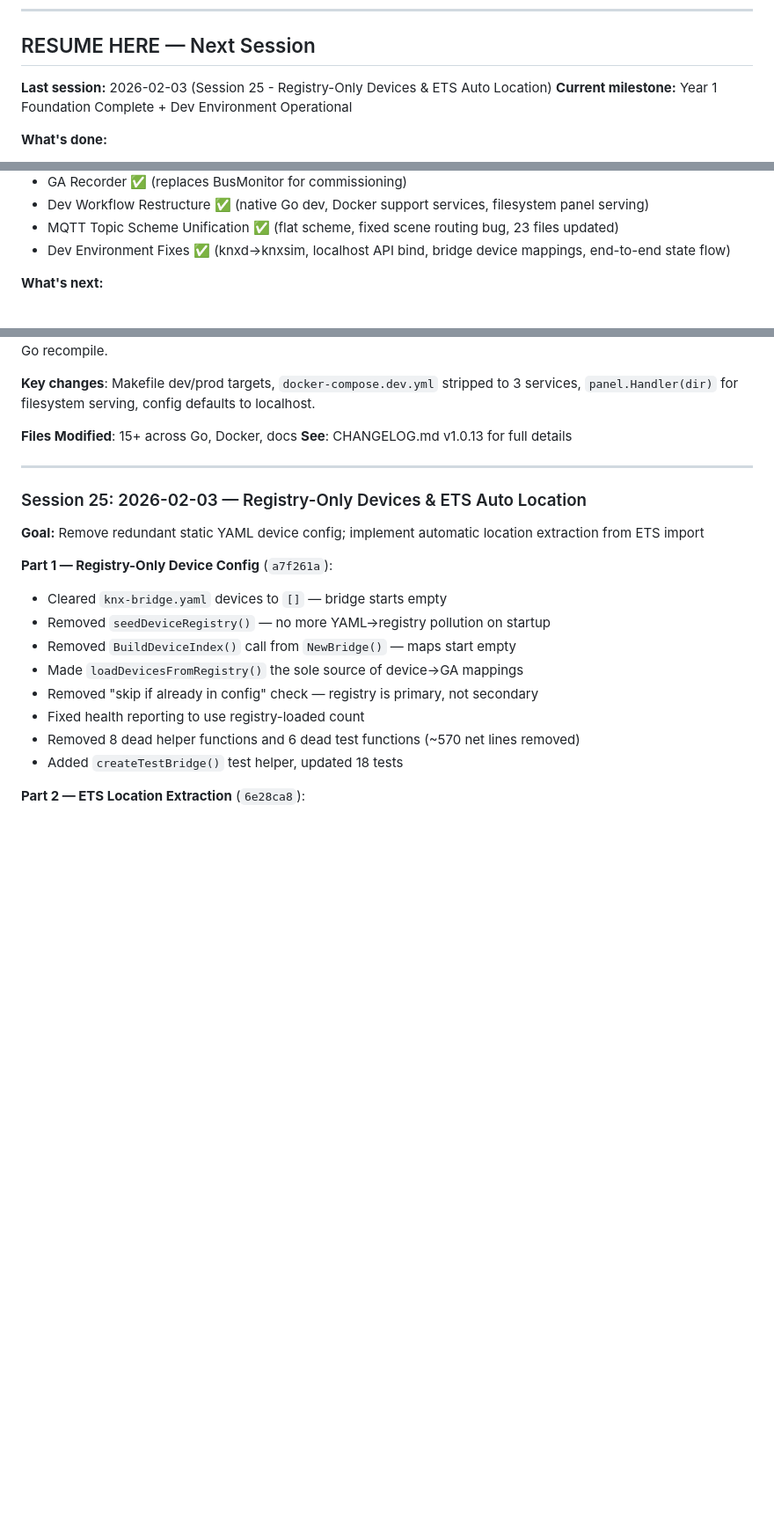
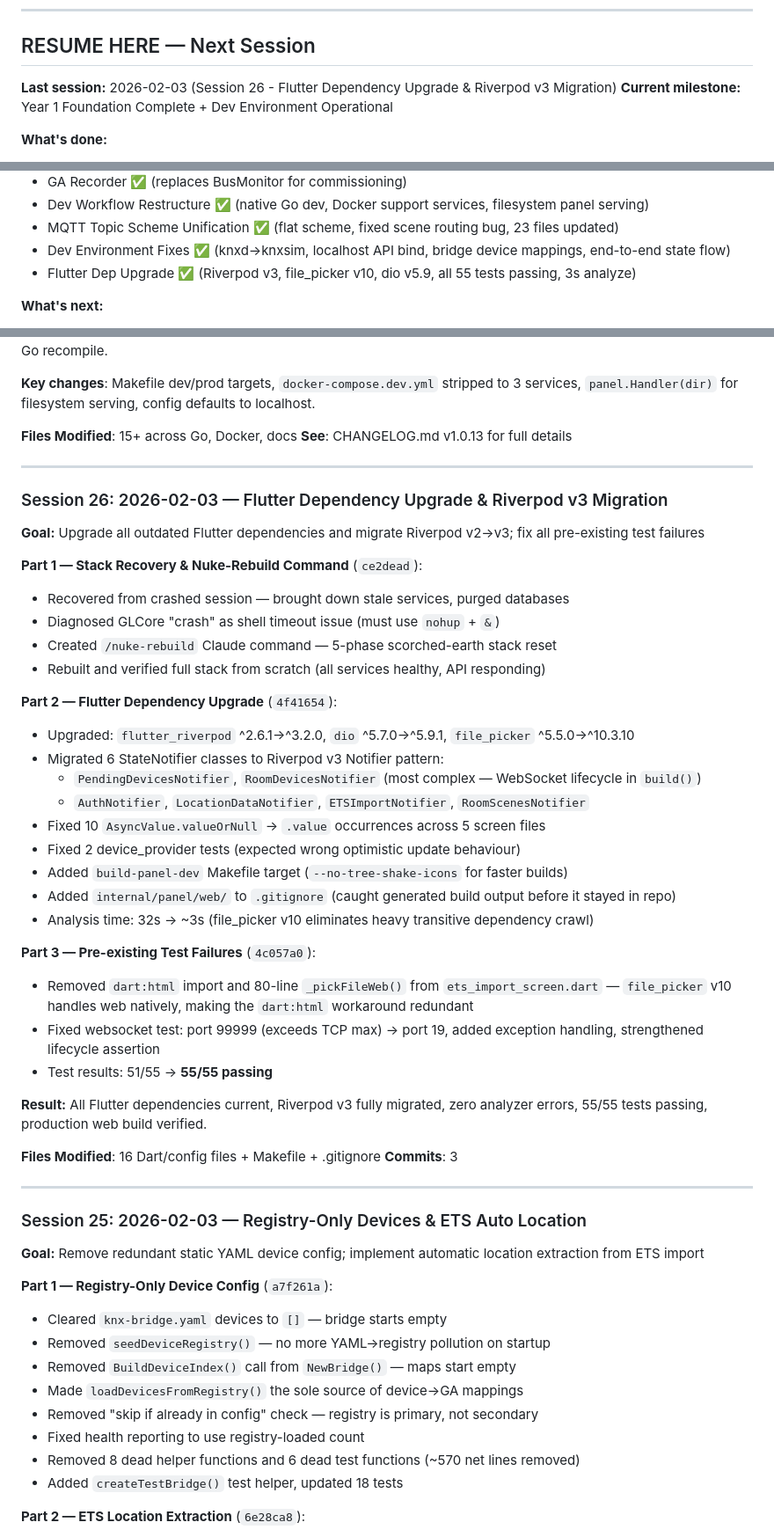
Before and after one commit to nerrad567/gray-logic-stack, a Markdown page: PROJECT-STATUS.md, 3 parts joined by grey strips. Shown at 88% size. Drawn GitHub-style; blank space fills up the shorter version.

```diff
--- a/PROJECT-STATUS.md
+++ b/PROJECT-STATUS.md
@@ -7,7 +7,7 @@
 
 ## RESUME HERE — Next Session
 
-**Last session:** 2026-02-03 (Session 25 - Registry-Only Devices & ETS Auto Location)
+**Last session:** 2026-02-03 (Session 26 - Flutter Dependency Upgrade & Riverpod v3 Migration)
 **Current milestone:** Year 1 Foundation Complete + Dev Environment Operational
 
 **What's done:**
@@ -29,6 +29,7 @@
 - Dev Workflow Restructure ✅ (native Go dev, Docker support services, filesystem panel serving)
 - MQTT Topic Scheme Unification ✅ (flat scheme, fixed scene routing bug, 23 files updated)
 - Dev Environment Fixes ✅ (knxd→knxsim, localhost API bind, bridge device mappings, end-to-end state flow)
+- Flutter Dep Upgrade ✅ (Riverpod v3, file_picker v10, dio v5.9, all 55 tests passing, 3s analyze)
 
 **What's next:**
 - Fix knxsim thermal simulation tunnel sends (proactive UDP telegrams not reaching knxd reliably)
@@ -734,6 +735,39 @@ Switched to native Go development with containerised support services. Go core n
 
 ---
 
+### Session 26: 2026-02-03 — Flutter Dependency Upgrade & Riverpod v3 Migration
+
+**Goal:** Upgrade all outdated Flutter dependencies and migrate Riverpod v2→v3; fix all pre-existing test failures
+
+**Part 1 — Stack Recovery & Nuke-Rebuild Command** (`ce2dead`):
+- Recovered from crashed session — brought down stale services, purged databases
+- Diagnosed GLCore "crash" as shell timeout issue (must use `nohup` + `&`)
+- Created `/nuke-rebuild` Claude command — 5-phase scorched-earth stack reset
+- Rebuilt and verified full stack from scratch (all services healthy, API responding)
+
+**Part 2 — Flutter Dependency Upgrade** (`4f41654`):
+- Upgraded: `flutter_riverpod` ^2.6.1→^3.2.0, `dio` ^5.7.0→^5.9.1, `file_picker` ^5.5.0→^10.3.10
+- Migrated 6 StateNotifier classes to Riverpod v3 Notifier pattern:
+  - `PendingDevicesNotifier`, `RoomDevicesNotifier` (most complex — WebSocket lifecycle in `build()`)
+  - `AuthNotifier`, `LocationDataNotifier`, `ETSImportNotifier`, `RoomScenesNotifier`
+- Fixed 10 `AsyncValue.valueOrNull` → `.value` occurrences across 5 screen files
+- Fixed 2 device_provider tests (expected wrong optimistic update behaviour)
+- Added `build-panel-dev` Makefile target (`--no-tree-shake-icons` for faster builds)
+- Added `internal/panel/web/` to `.gitignore` (caught generated build output before it stayed in repo)
+- Analysis time: 32s → ~3s (file_picker v10 eliminates heavy transitive dependency crawl)
+
+**Part 3 — Pre-existing Test Failures** (`4c057a0`):
+- Removed `dart:html` import and 80-line `_pickFileWeb()` from `ets_import_screen.dart` — `file_picker` v10 handles web natively, making the `dart:html` workaround redundant
+- Fixed websocket test: port 99999 (exceeds TCP max) → port 19, added exception handling, strengthened lifecycle assertion
+- Test results: 51/55 → **55/55 passing**
+
+**Result:** All Flutter dependencies current, Riverpod v3 fully migrated, zero analyzer errors, 55/55 tests passing, production web build verified.
+
+**Files Modified**: 16 Dart/config files + Makefile + .gitignore
+**Commits**: 3
+
+---
+
 ### Session 25: 2026-02-03 — Registry-Only Devices & ETS Auto Location
 
 **Goal:** Remove redundant static YAML device config; implement automatic location extraction from ETS import
```
Also changed, not shown: CHANGELOG.md (+52 -0 lines).
